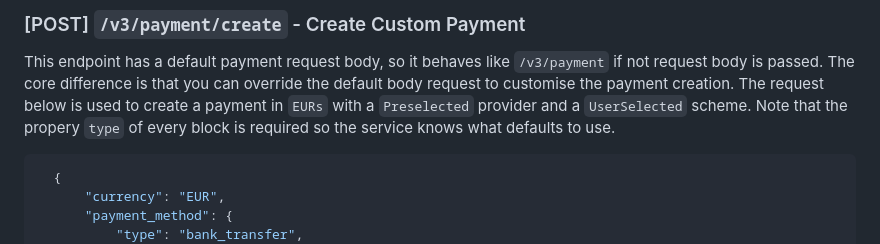
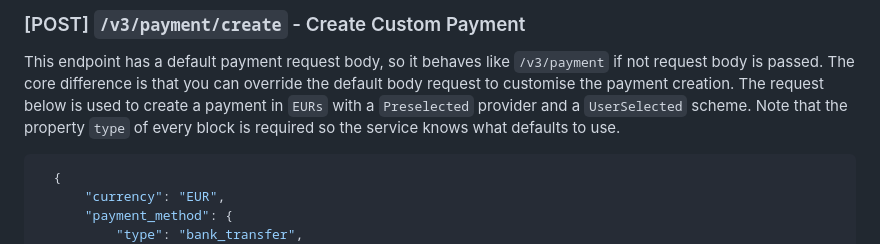
Before and after one commit to TrueLayer/payments-quickstart, a Markdown page: README.md, the part around the change. Drawn GitHub-style.

Commit message:
Fix typo

````diff
--- a/README.md
+++ b/README.md
@@ -111,7 +111,7 @@ $ curl -X POST 'http://localhost:3000/v3/payment/provider'
 This endpoint has a default payment request body, so it behaves like `/v3/payment` if not request body is passed.
 The core difference is that you can override the default body request to customise the payment creation.
 The request below is used to create a payment in `EURs` with a `Preselected` provider and a `UserSelected` scheme.
-Note that the propery `type` of every block is required so the service knows what defaults to use.
+Note that the property `type` of every block is required so the service knows what defaults to use.
 
 ```json
   {
````
